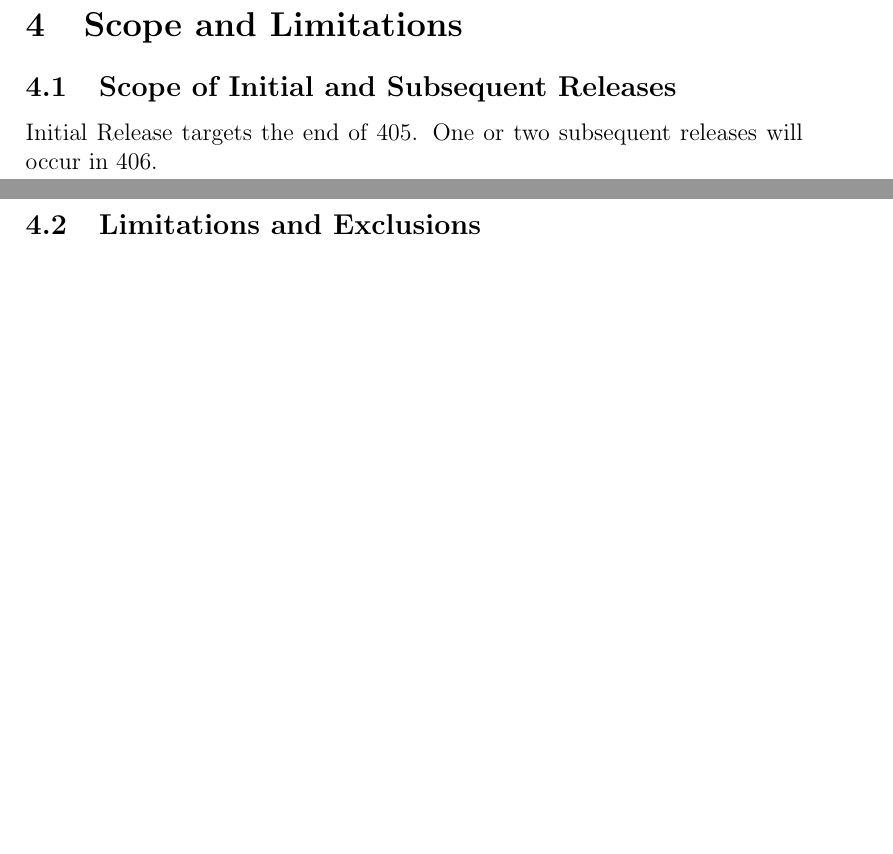
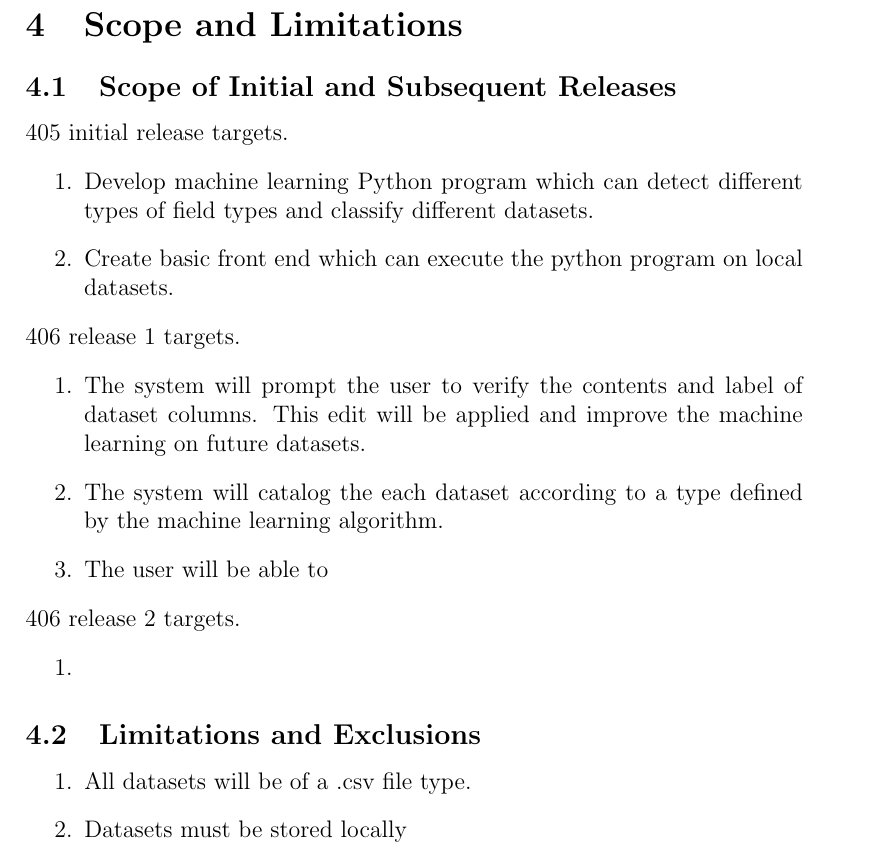
Before and after one commit to rocketeer55/CSC402-GENERAL, a LaTeX document (VisionAndScope.tex): two parts of pages 5 and 6 of 6 before the commit and part of page 6 of 7 after it, the two joined at a grey line, cut so that both start at the same text, the shorter picture padded with empty space. Compiled offline with pdfLaTeX.

Commit message:
Half-way completion of section 4

```diff
--- a/VisionAndScope.tex
+++ b/VisionAndScope.tex
@@ -116,7 +116,28 @@ No known business risks at present.
 \section{Scope and Limitations}
 \subsection{Scope of Initial and Subsequent Releases}
-Initial Release targets the end of 405.  One or two subsequent releases will occur in 406.
+405 initial release targets.
+\begin{enumerate}
+    \item Develop machine learning Python program which can detect different types of field types and classify different datasets.
+    \item Create basic front end which can execute the python program on local datasets.
+\end{enumerate}
+406 release 1 targets.
+\begin{enumerate}
+    \item The system will prompt the user to verify the contents and label of dataset columns. This edit will be applied and improve the machine learning on future datasets.
+    \item The system will catalog the each dataset according to a type defined by the machine learning algorithm.
+    \item The user will be able to
+\end{enumerate}
+406 release 2 targets.
+\begin{enumerate}
+    \item
+\end{enumerate}
 \subsection{Limitations and Exclusions}
+\begin{enumerate}
+    \item All datasets will be of a .csv file type.
+    \item Datasets must be stored locally
+\end{enumerate}
+
+
+
 
 \section{Business Context}
 \subsection{Stakeholder Profiles}
```
Also changed, not shown: VisionAndScope.tex (2 more changed lines).
